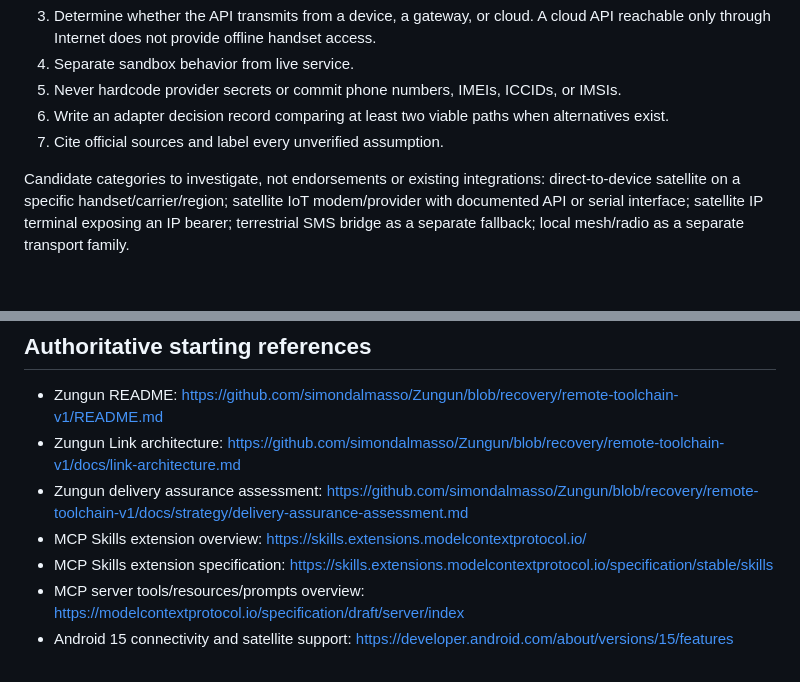
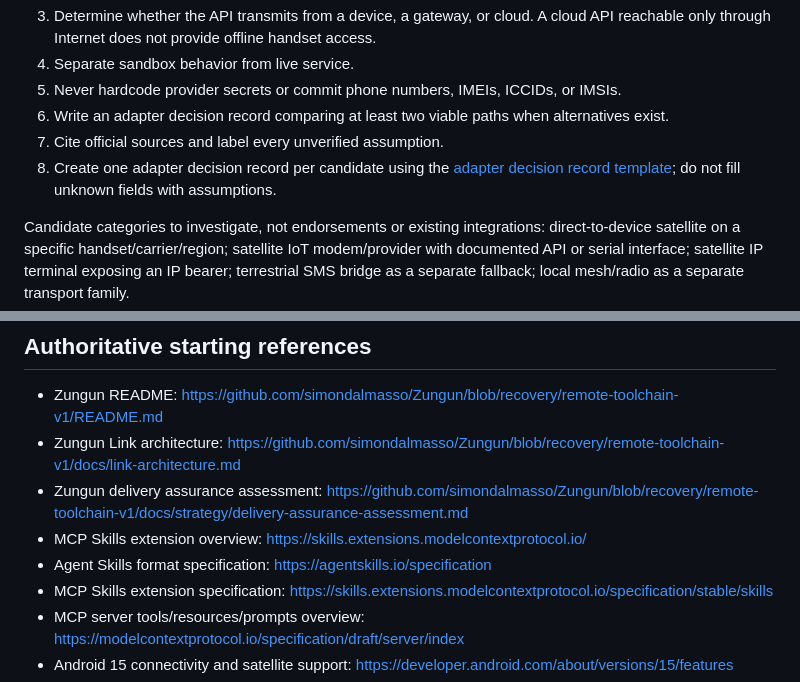
Before and after one commit to simondalmasso/Zungun, a Markdown page: skills/zungun-satellite-connectivity/SKILL.md, 2 parts joined by grey strips. Drawn GitHub-style; blank space fills up the shorter version.

Commit message:
docs(skills): link adapter template and core spec

```diff
--- a/skills/zungun-satellite-connectivity/SKILL.md
+++ b/skills/zungun-satellite-connectivity/SKILL.md
@@ -140,6 +140,7 @@ For each candidate:
 5. Never hardcode provider secrets or commit phone numbers, IMEIs, ICCIDs, or IMSIs.
 6. Write an adapter decision record comparing at least two viable paths when alternatives exist.
 7. Cite official sources and label every unverified assumption.
+8. Create one adapter decision record per candidate using the [adapter decision record template](references/adapter-decision-template.md); do not fill unknown fields with assumptions.
 
 Candidate categories to investigate, not endorsements or existing integrations: direct-to-device satellite on a specific handset/carrier/region; satellite IoT modem/provider with documented API or serial interface; satellite IP terminal exposing an IP bearer; terrestrial SMS bridge as a separate fallback; local mesh/radio as a separate transport family.
 
@@ -187,6 +188,7 @@ For every satellite-integration task, report:
 - Zungun Link architecture: https://github.com/simondalmasso/Zungun/blob/recovery/remote-toolchain-v1/docs/link-architecture.md
 - Zungun delivery assurance assessment: https://github.com/simondalmasso/Zungun/blob/recovery/remote-toolchain-v1/docs/strategy/delivery-assurance-assessment.md
 - MCP Skills extension overview: https://skills.extensions.modelcontextprotocol.io/
+- Agent Skills format specification: https://agentskills.io/specification
 - MCP Skills extension specification: https://skills.extensions.modelcontextprotocol.io/specification/stable/skills
 - MCP server tools/resources/prompts overview: https://modelcontextprotocol.io/specification/draft/server/index
 - Android 15 connectivity and satellite support: https://developer.android.com/about/versions/15/features
```
